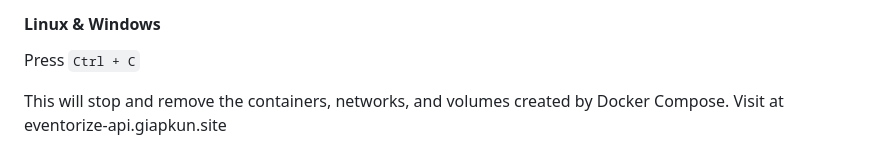
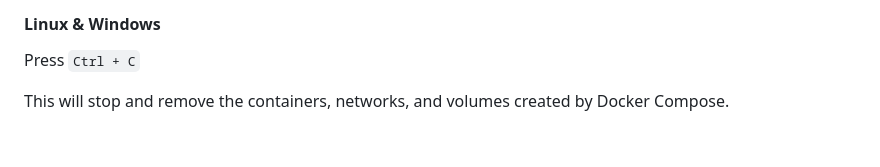
Before and after one commit to GiapKun/eventorize-huflit-api, a Markdown page: README.md, the part around the change. Drawn GitHub-style.

```diff
--- a/README.md
+++ b/README.md
@@ -116,4 +116,3 @@ To stop the Docker containers, use the following commands based on your operatin
 Press `Ctrl + C`
 
 This will stop and remove the containers, networks, and volumes created by Docker Compose.
-Visit at eventorize-api.giapkun.site
```
